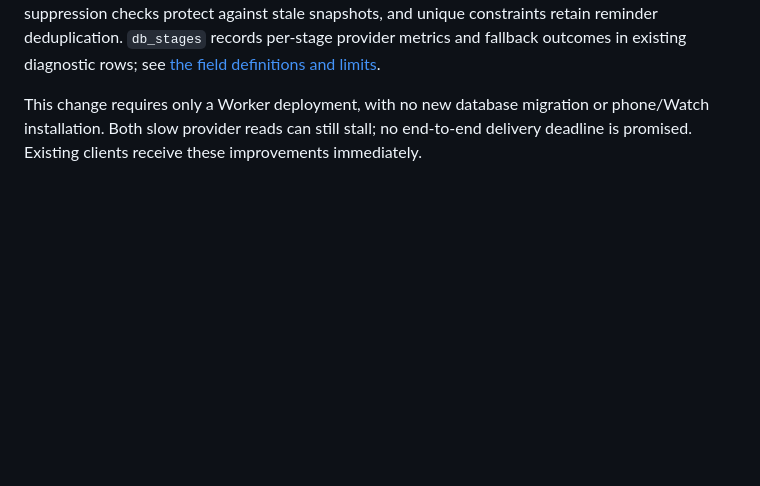
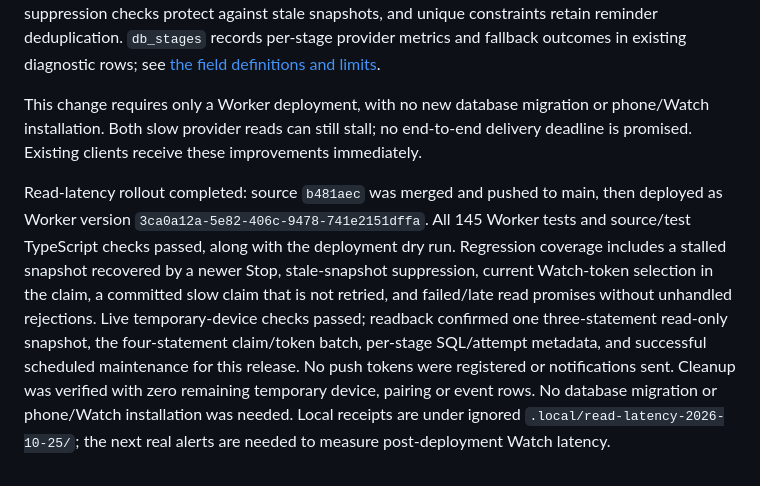
Before and after one commit to jerenrich/crib-service, a Markdown page: docs/developer-guide.md, the part around the change. Rendered like a GitHub page; blank space fills up the shorter version.

Commit message:
Record reminder read-latency rollout verification

```diff
--- a/docs/developer-guide.md
+++ b/docs/developer-guide.md
@@ -640,3 +640,5 @@ A real reminder generated at 08:47:49.222 took 27.566 seconds to reach the Watch
 Reminder preparation now batches pairing/settings, current monitoring control and the latest eligible event into one consistent read-only snapshot. Destination-token selection joins the existing atomic claim transaction. The normal path therefore uses three binding calls before Apple instead of six. A read-only preparation call may issue one fallback after 1.5 seconds, or after an early rejection, and uses the first successful result. Mutations and APNs sends are never hedged. Existing claim and suppression checks protect against stale snapshots, and unique constraints retain reminder deduplication. `db_stages` records per-stage provider metrics and fallback outcomes in existing diagnostic rows; see [the field definitions and limits](diagnostics-review.md#alert-latency-spans-25-october-2026).
 
 This change requires only a Worker deployment, with no new database migration or phone/Watch installation. Both slow provider reads can still stall; no end-to-end delivery deadline is promised. Existing clients receive these improvements immediately.
+
+Read-latency rollout completed: source `b481aec` was merged and pushed to main, then deployed as Worker version `3ca0a12a-5e82-406c-9478-741e2151dffa`. All 145 Worker tests and source/test TypeScript checks passed, along with the deployment dry run. Regression coverage includes a stalled snapshot recovered by a newer Stop, stale-snapshot suppression, current Watch-token selection in the claim, a committed slow claim that is not retried, and failed/late read promises without unhandled rejections. Live temporary-device checks passed; readback confirmed one three-statement read-only snapshot, the four-statement claim/token batch, per-stage SQL/attempt metadata, and successful scheduled maintenance for this release. No push tokens were registered or notifications sent. Cleanup was verified with zero remaining temporary device, pairing or event rows. No database migration or phone/Watch installation was needed. Local receipts are under ignored `.local/read-latency-2026-10-25/`; the next real alerts are needed to measure post-deployment Watch latency.
```
